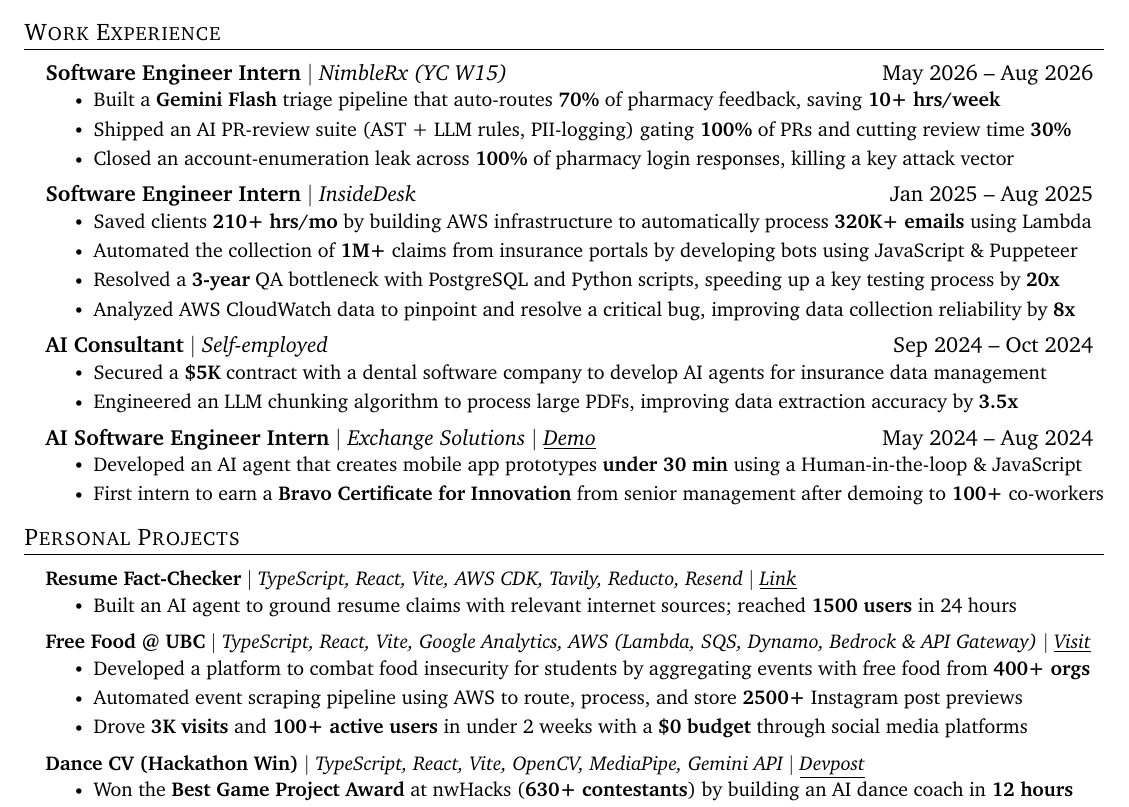
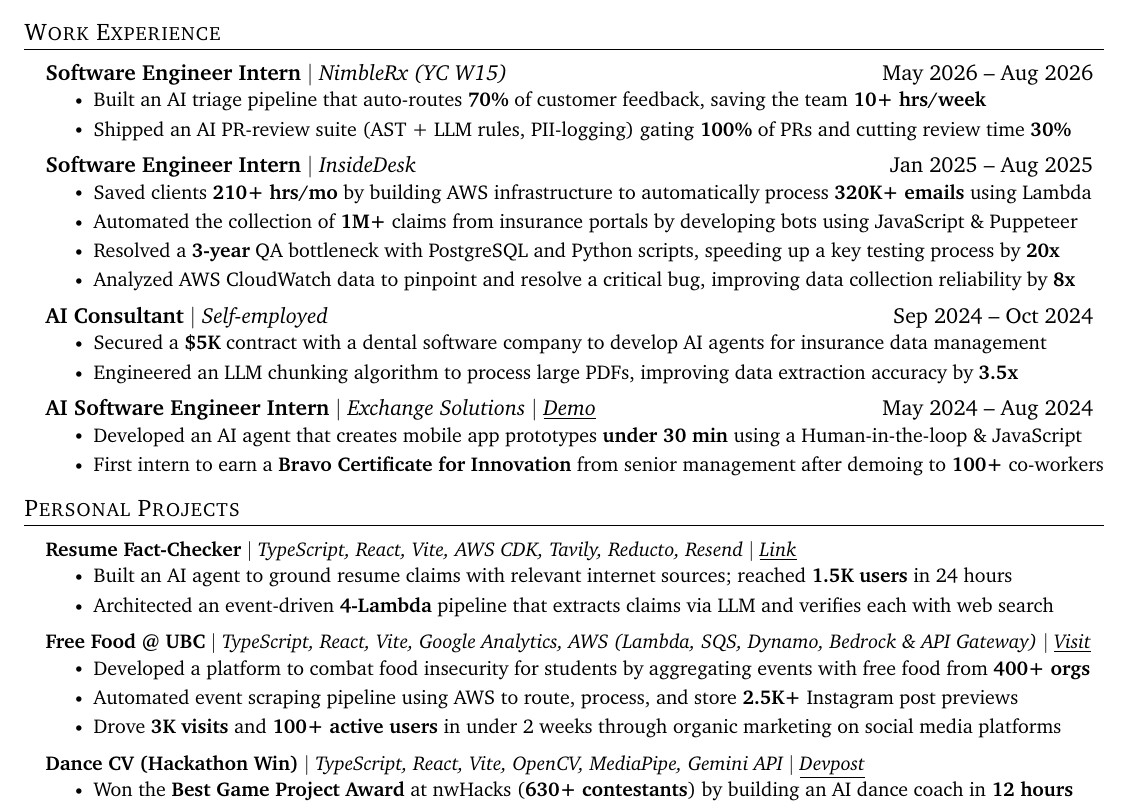
Before and after one commit to douglasichen/resume, a LaTeX CV (resume.tex): part of the page, cut so that both start at the same text. Compiled offline with pdfLaTeX.

Commit message:
Resume Fact-Checker: add technical-architecture bullet (event-driven 4-Lambda pipeline)
Grounded in the repo README (resume-bs-detector): AWS CDK serverless,
4 chained Lambdas via API Gateway, LLM claim extraction + per-claim web-search verification.

```diff
--- a/resume.tex
+++ b/resume.tex
@@ -153,9 +153,8 @@
   \resumeSubHeadingListStart
     \resumeSubheadingB{Software Engineer Intern}{May 2026 -- Aug 2026}{NimbleRx (YC W15)}
       \resumeItemListStart
-        \resumeItem{Built a \textbf{Gemini Flash} triage pipeline that auto-routes \textbf{70\%} of pharmacy feedback, saving \textbf{10+ hrs/week}}
+        \resumeItem{Built an AI triage pipeline that auto-routes \textbf{70\%} of customer feedback, saving the team \textbf{10+ hrs/week}}
         \resumeItem{Shipped an AI PR-review suite (AST + LLM rules, PII-logging) gating \textbf{100\%} of PRs and cutting review time \textbf{30\%}}
-        \resumeItem{Closed an account-enumeration leak across \textbf{100\%} of pharmacy login responses, killing a key attack vector}
       \resumeItemListEnd
     \resumeSubheadingB{Software Engineer Intern}{Jan 2025 -- Aug 2025}{InsideDesk}
       \resumeItemListStart
@@ -181,14 +180,15 @@
         \resumeProjectHeading
           {\textbf{Resume Fact-Checker} $|$ \emph{TypeScript, React, Vite, AWS CDK, Tavily, Reducto, Resend $|$ \href{https://www.linkedin.com/feed/update/urn:li:activity:7424145830577729536/}{{\underline{Link}}}}}{}
       \resumeItemListStart
-        \resumeItem{Built an AI agent to ground resume claims with relevant internet sources; reached \textbf{1500 users} in 24 hours}
+        \resumeItem{Built an AI agent to ground resume claims with relevant internet sources; reached \textbf{1.5K users} in 24 hours}
+        \resumeItem{Architected an event-driven \textbf{4-Lambda} pipeline that extracts claims via LLM and verifies each with web search}
       \resumeItemListEnd
         \resumeProjectHeading
           {\textbf{Free Food @ UBC} $|$ \emph{TypeScript, React, Vite, Google Analytics, AWS (Lambda, SQS, Dynamo, Bedrock \& API Gateway) $|$ \href{https://www.freefoodatubc.ca/}{{\underline{Visit}}}}}{}
       \resumeItemListStart
         \resumeItem{Developed a platform to combat food insecurity for students by aggregating events with free food from \textbf{400+ orgs}}
-        \resumeItem{Automated event scraping pipeline using AWS to route, process, and store \textbf{2500+} Instagram post previews}
-        \resumeItem{Drove \textbf{3K visits} and \textbf{100+ active users} in under 2 weeks with a \textbf{\$0 budget} through social media platforms}
+        \resumeItem{Automated event scraping pipeline using AWS to route, process, and store \textbf{2.5K+} Instagram post previews}
+        \resumeItem{Drove \textbf{3K visits} and \textbf{100+ active users} in under 2 weeks through organic marketing on social media platforms}
       \resumeItemListEnd
         \resumeProjectHeading
           {\textbf{Dance CV (Hackathon Win)} $|$ \emph{TypeScript, React, Vite, OpenCV, MediaPipe, Gemini API $|$ \href{https://devpost.com/software/dance-cv}{{\underline{Devpost}}}}}{}
```
Also changed, not shown: resume.md (+5 -5 lines).
